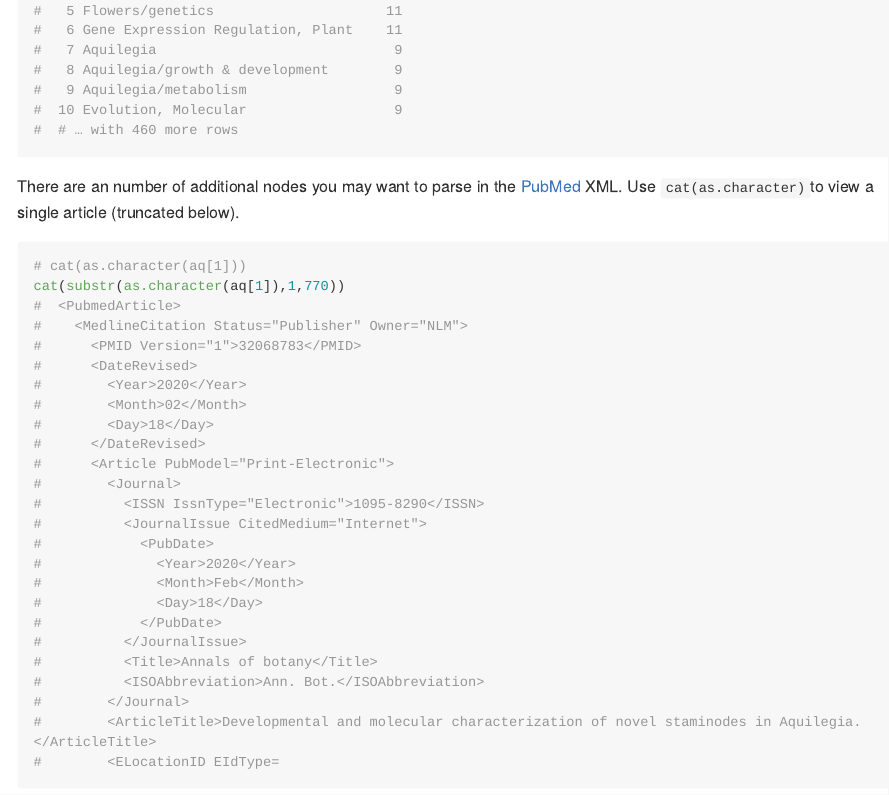
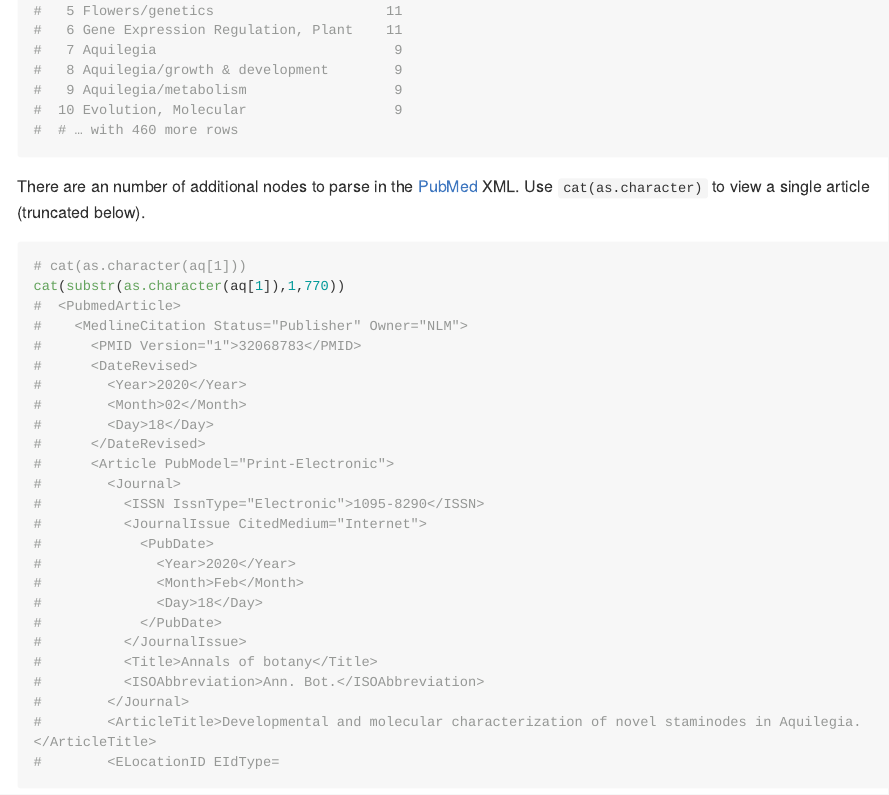
Before and after one commit to cstubben/tidypubmed, an R Markdown document (README.Rmd): the page in a window 1100 px wide, from 5900 px down. The pictures show the output file README.md that the author committed with the source, drawn offline in the style of GitHub; long lines of code are wrapped.

Commit message:
update README

````diff
--- a/README.Rmd
+++ b/README.Rmd
@@ -119,8 +119,8 @@ mutate(x, mesh=gsub("\\*", "", mesh)) %>%
 ```
 
 
-There are an number of additional nodes you may want to parse in the [PubMed] XML.
-Use `cat(as.character)`to view a single article (truncated below).
+There are an number of additional nodes to parse in the [PubMed] XML.
+Use `cat(as.character)` to view a single article (truncated below).
 
 ```{r cat}
 # cat(as.character(aq[1]))
````
Also changed, not shown: README.md.
